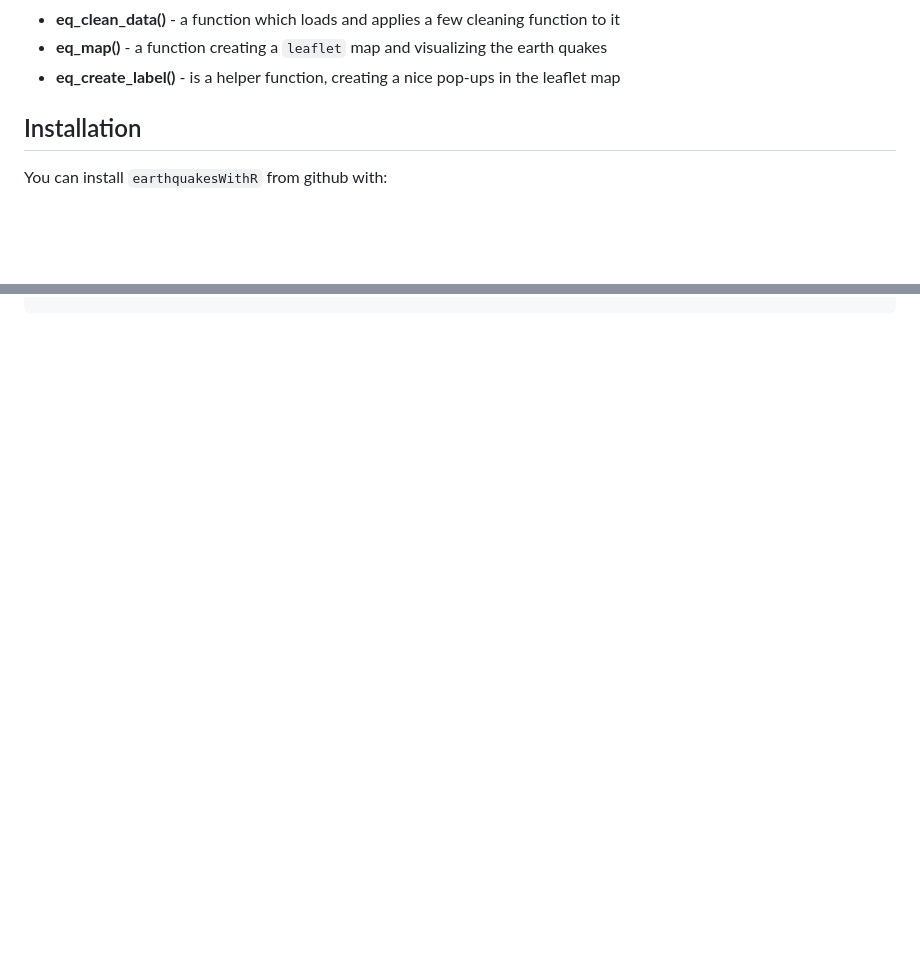
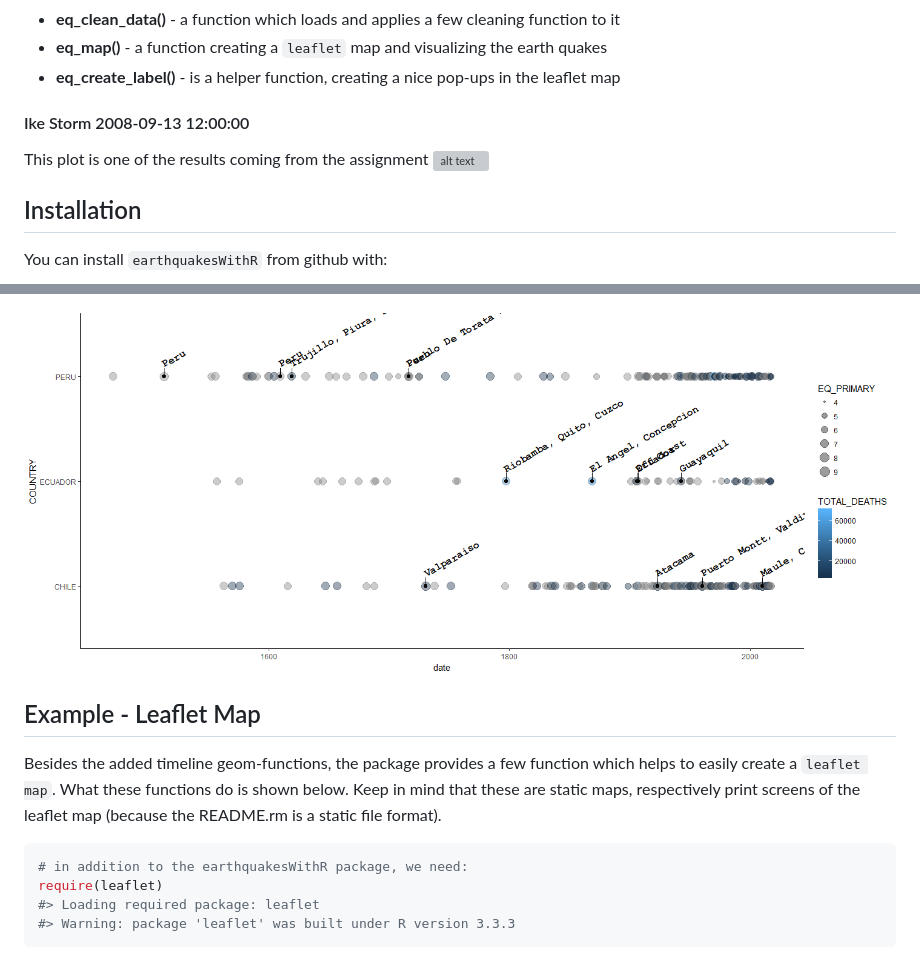
Before and after one commit to moralmar/earthquakesWithR, a Markdown page: README.md, 2 parts joined by grey strips. Drawn GitHub-style; pictures changed too: README-unnamed-chunk-4-1.png (added); blank space fills up the shorter version; grey boxes are pictures that could not be loaded.

Commit message:
Commit 9 - Working on README.rmd

````diff
--- a/README.md
+++ b/README.md
@@ -10,6 +10,10 @@ The goal of `earthquakesWithR` is to give a few handy visualization tools for th
 - **eq\_clean\_data()** - a function which loads and applies a few cleaning function to it
 - **eq\_map()** - a function creating a `leaflet` map and visualizing the earth quakes
 - **eq\_create\_label()** - is a helper function, creating a nice pop-ups in the leaflet map
+
+#### Ike Storm 2008-09-13 12:00:00
+
+This plot is one of the results coming from the assignment ![alt text](https://raw.githubusercontent.com/moralmar/geom_hurricane/master/020_figures/hurricane_ike.png)
 
 Installation
 ------------
@@ -36,0 +107,13 @@ data("world")
+![](README-unnamed-chunk-4-1.png)
+
+Example - Leaflet Map
+---------------------
+
+Besides the added timeline geom-functions, the package provides a few function which helps to easily create a `leaflet map`. What these functions do is shown below. Keep in mind that these are static maps, respectively print screens of the leaflet map (because the README.rm is a static file format).
+
+``` r
+# in addition to the earthquakesWithR package, we need:
+require(leaflet)
+#> Loading required package: leaflet
+#> Warning: package 'leaflet' was built under R version 3.3.3
+```
````
Also changed, not shown: other parts of README.md (+66 -0 lines), README-unnamed-chunk-2-1.png, README-unnamed-chunk-3-1.png (added), 5 other files.
